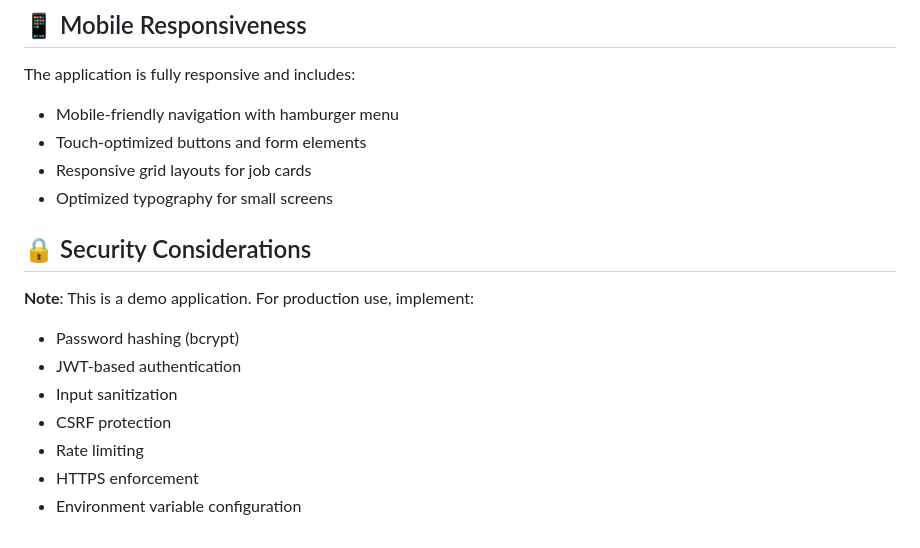
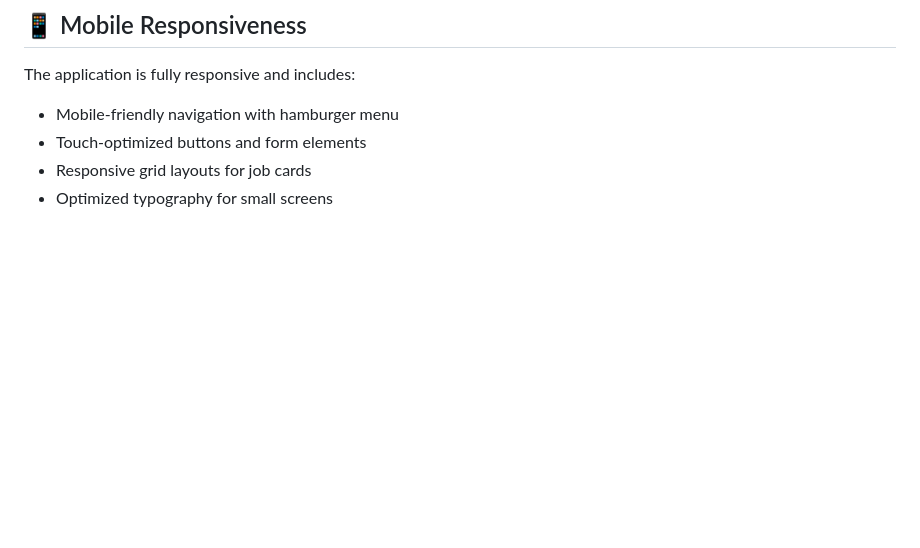
Before and after one commit to AadityaBhortake/placement_portal, a Markdown page: README.md, the part around the change. Rendered like a GitHub page; blank space fills up the shorter version.

```diff
--- a/README.md
+++ b/README.md
@@ -280,15 +280,3 @@ The application is fully responsive and includes:
 - Touch-optimized buttons and form elements
 - Responsive grid layouts for job cards
 - Optimized typography for small screens
-
-## 🔒 Security Considerations
-
-**Note**: This is a demo application. For production use, implement:
-
-- Password hashing (bcrypt)
-- JWT-based authentication
-- Input sanitization
-- CSRF protection
-- Rate limiting
-- HTTPS enforcement
-- Environment variable configuration
```
